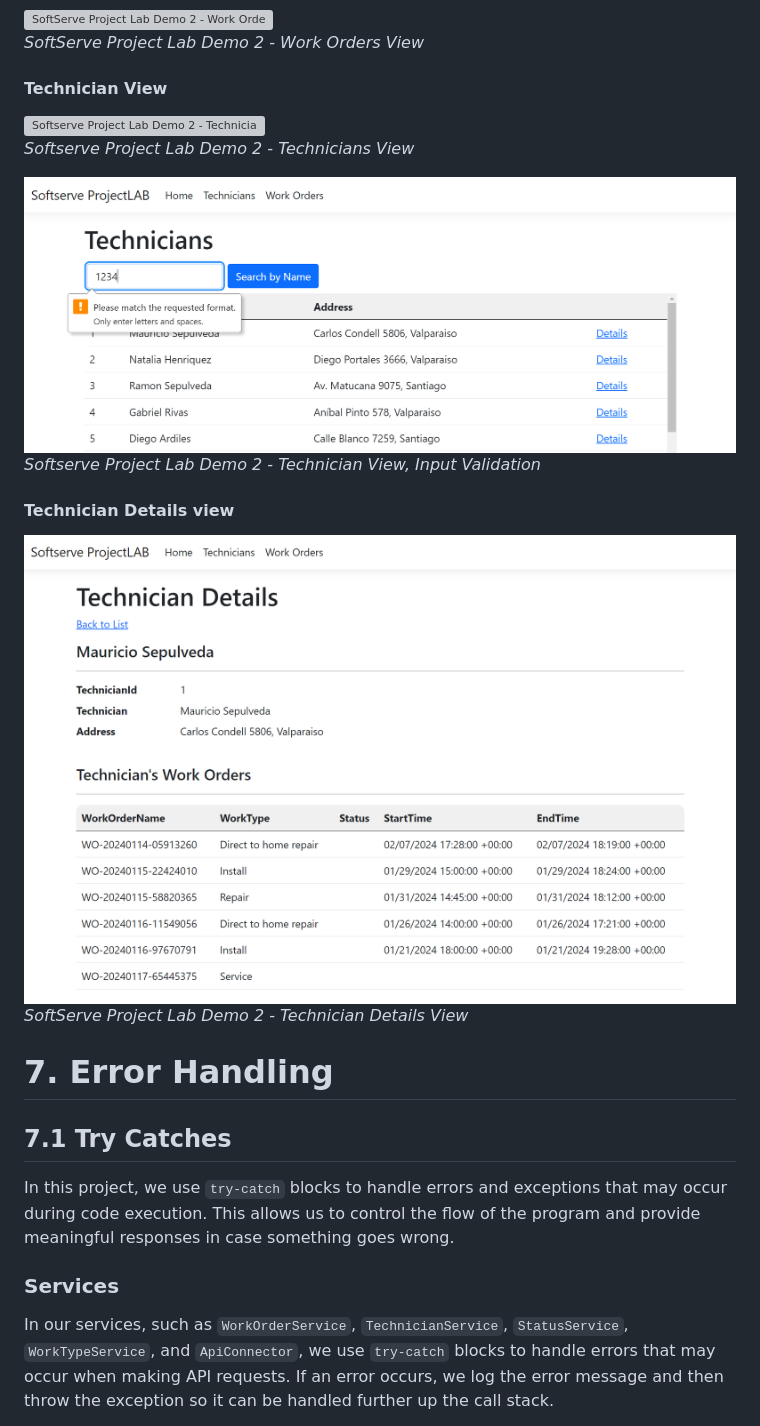
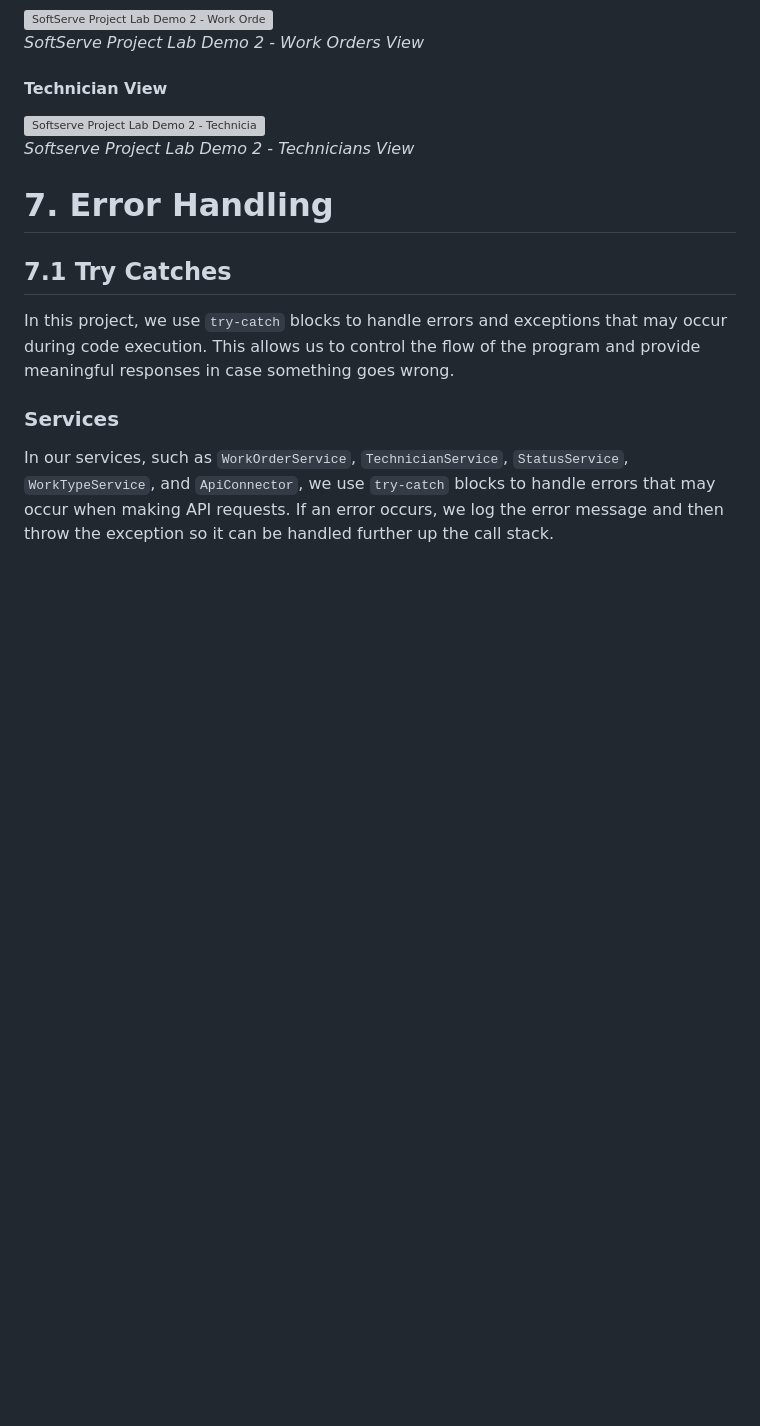
Before and after one commit to DonSaul/DOTNETPROJECT1, a Markdown page: readme.md, the part around one of its changes. GitHub-like rendering; blank space fills up the shorter version; grey boxes are pictures that could not be loaded.

```diff
--- a/readme.md
+++ b/readme.md
@@ -390,14 +378,7 @@ The frontend for this project, developed using Blazor, offers a dynamic and intu
 
 *Softserve Project Lab Demo 2 - Technicians View*
 
-<img src="art/TechnicianInputValidation.PNG" alt="Softserve Project Lab Demo 2 - Technician View, Input Validation" >
 
-*Softserve Project Lab Demo 2 - Technician View, Input Validation*
-
-#### Technician Details view
-<img src="art/TechnicianDetailView.PNG" alt="SoftServe Project Lab Demo 2 - Technician Details View" >
-
-*SoftServe Project Lab Demo 2 - Technician Details View*
 
 
 # 7. Error Handling
```
Also changed, not shown: other parts of readme.md (+26 -38 lines).
